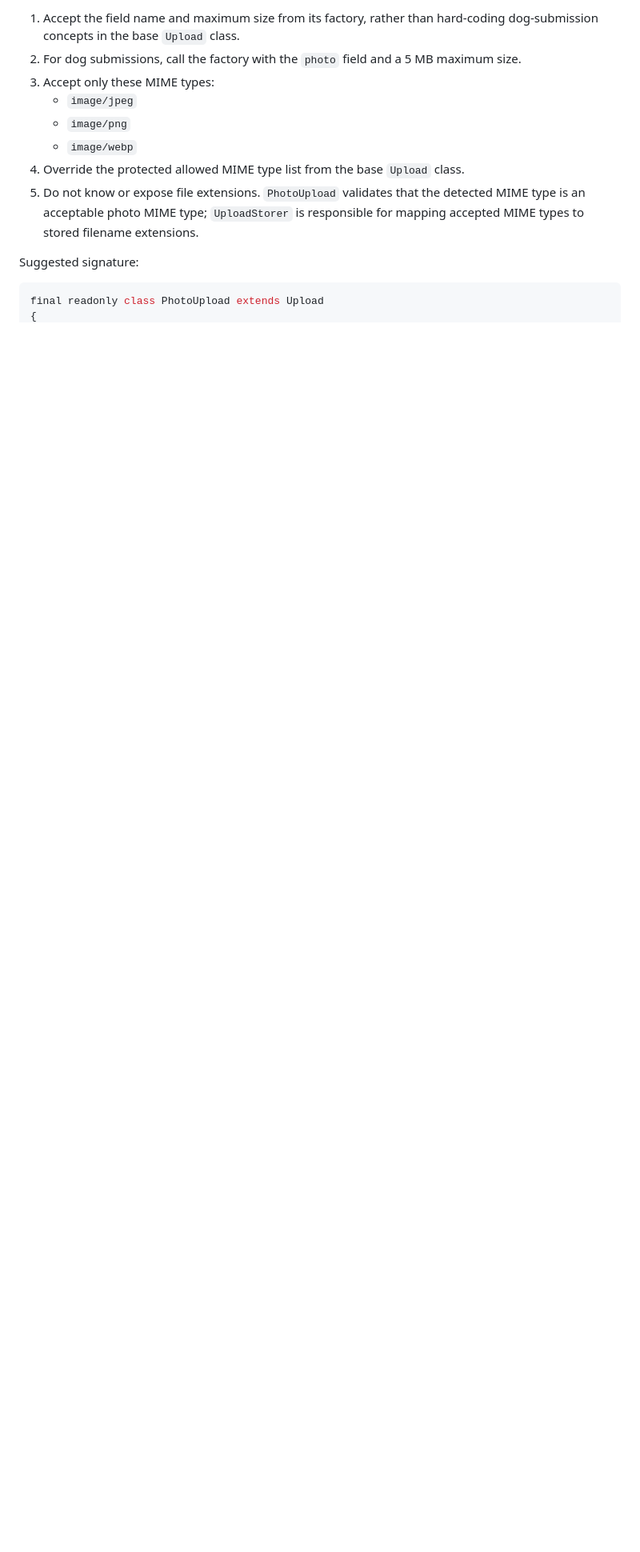
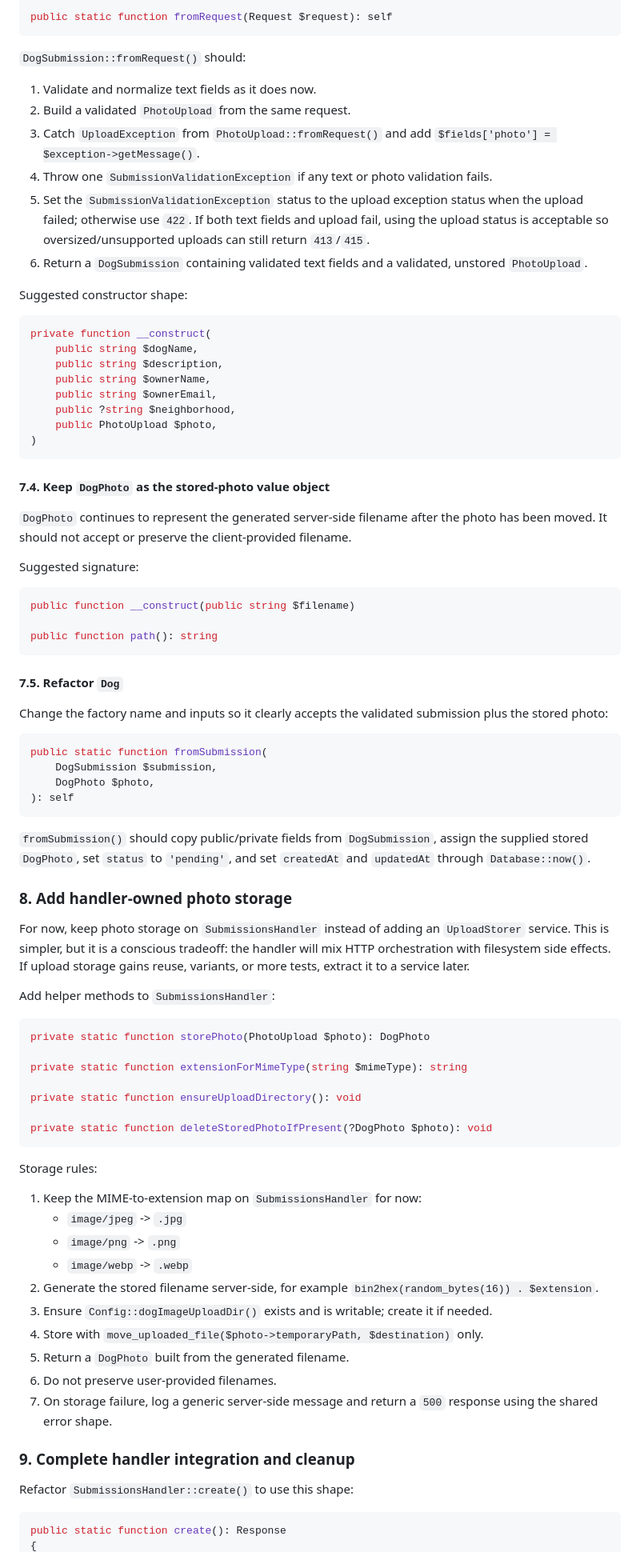
Before and after one commit to tetrahemihexahedron/abqDog, a Markdown page: notes/AI_plans/backend_submission.md, the part around one of its changes. Shown at 80% size. Drawn GitHub-style; blank space fills up the shorter version.

Commit message:
Major refactor of submission endpoint plan: I asked for this, gave pseudocode for the SubmissionsHandler::create() method, and laid out the classes I wanted.

````diff
--- a/notes/AI_plans/backend_submission.md
+++ b/notes/AI_plans/backend_submission.md
@@ -389,15 +417,88 @@ Validation exception details:
 
-1. Accept the field name and maximum size from its factory, rather than hard-coding dog-submission concepts in the base `Upload` class.
-2. For dog submissions, call the factory with the `photo` field and a 5 MB maximum size.
-3. Accept only these MIME types:
-   - `image/jpeg`
-   - `image/png`
-   - `image/webp`
-4. Override the protected allowed MIME type list from the base `Upload` class.
-5. Do not know or expose file extensions. `PhotoUpload` validates that the detected MIME type is an acceptable photo MIME type; `UploadStorer` is responsible for mapping accepted MIME types to stored filename extensions.
+```php
+public static function fromRequest(Request $request): self
+```
+
+`DogSubmission::fromRequest()` should:
+
+1. Validate and normalize text fields as it does now.
+2. Build a validated `PhotoUpload` from the same request.
+3. Catch `UploadException` from `PhotoUpload::fromRequest()` and add `$fields['photo'] = $exception->getMessage()`.
+4. Throw one `SubmissionValidationException` if any text or photo validation fails.
+5. Set the `SubmissionValidationException` status to the upload exception status when the upload failed; otherwise use `422`. If both text fields and upload fail, using the upload status is acceptable so oversized/unsupported uploads can still return `413`/`415`.
+6. Return a `DogSubmission` containing validated text fields and a validated, unstored `PhotoUpload`.
+
+Suggested constructor shape:
+
+```php
+private function __construct(
+    public string $dogName,
+    public string $description,
+    public string $ownerName,
+    public string $ownerEmail,
+    public ?string $neighborhood,
+    public PhotoUpload $photo,
+)
+```
+
+#### 7.4. Keep `DogPhoto` as the stored-photo value object
+
+`DogPhoto` continues to represent the generated server-side filename after the photo has been moved. It should not accept or preserve the client-provided filename.
 
 Suggested signature:
 
 ```php
-final readonly class PhotoUpload extends Upload
+public function __construct(public string $filename)
+
+public function path(): string
+```
+
+#### 7.5. Refactor `Dog`
+
+Change the factory name and inputs so it clearly accepts the validated submission plus the stored photo:
+
+```php
+public static function fromSubmission(
+    DogSubmission $submission,
+    DogPhoto $photo,
+): self
+```
+
+`fromSubmission()` should copy public/private fields from `DogSubmission`, assign the supplied stored `DogPhoto`, set `status` to `'pending'`, and set `createdAt` and `updatedAt` through `Database::now()`.
+
+### 8. Add handler-owned photo storage
+
+For now, keep photo storage on `SubmissionsHandler` instead of adding an `UploadStorer` service. This is simpler, but it is a conscious tradeoff: the handler will mix HTTP orchestration with filesystem side effects. If upload storage gains reuse, variants, or more tests, extract it to a service later.
+
+Add helper methods to `SubmissionsHandler`:
+
+```php
+private static function storePhoto(PhotoUpload $photo): DogPhoto
+
+private static function extensionForMimeType(string $mimeType): string
+
+private static function ensureUploadDirectory(): void
+
+private static function deleteStoredPhotoIfPresent(?DogPhoto $photo): void
+```
+
+Storage rules:
+
+1. Keep the MIME-to-extension map on `SubmissionsHandler` for now:
+   - `image/jpeg` -> `.jpg`
+   - `image/png` -> `.png`
+   - `image/webp` -> `.webp`
+2. Generate the stored filename server-side, for example `bin2hex(random_bytes(16)) . $extension`.
+3. Ensure `Config::dogImageUploadDir()` exists and is writable; create it if needed.
+4. Store with `move_uploaded_file($photo->temporaryPath, $destination)` only.
+5. Return a `DogPhoto` built from the generated filename.
+6. Do not preserve user-provided filenames.
+7. On storage failure, log a generic server-side message and return a `500` response using the shared error shape.
+
+### 9. Complete handler integration and cleanup
+
+Refactor `SubmissionsHandler::create()` to use this shape:
+
+```php
+public static function create(): Response
 {
````
Also changed, not shown: other parts of notes/AI_plans/backend_submission.md (+127 -154 lines).
